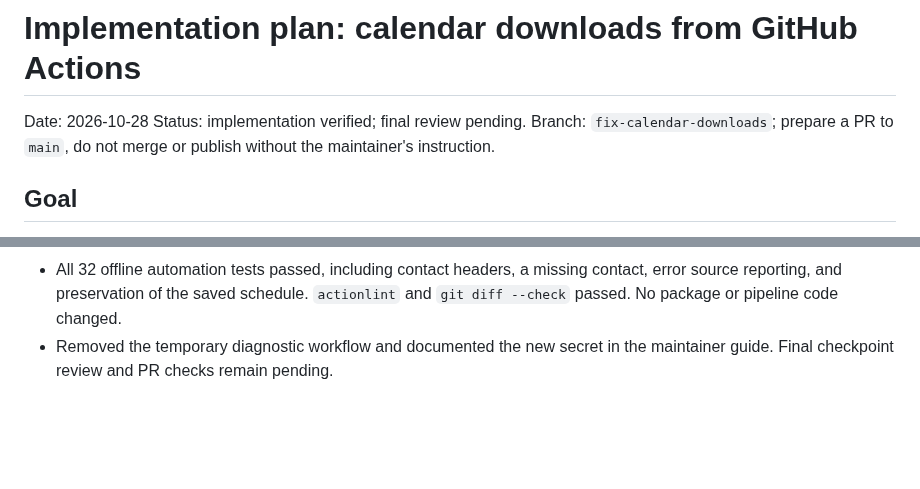
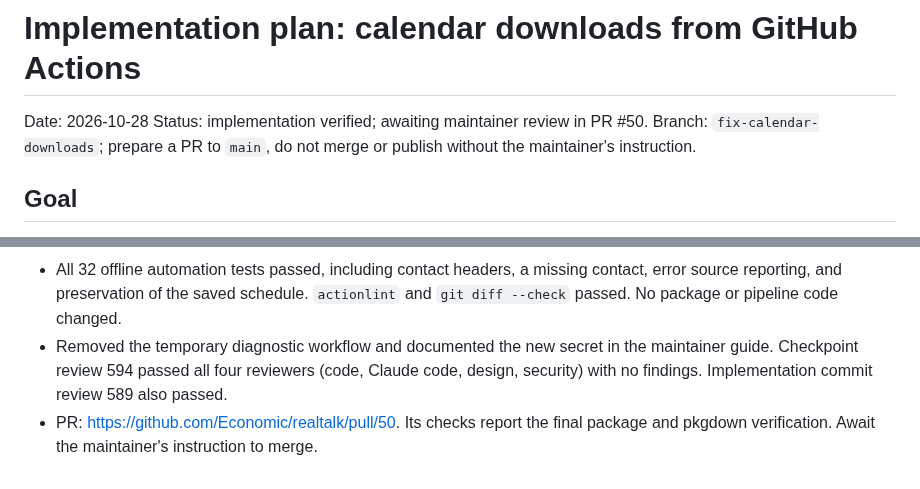
Before and after one commit to Economic/realtalk, a Markdown page: plans/2026-10-28-workflow-calendar-downloads.md, 2 parts joined by grey strips. Drawn GitHub-style; blank space fills up the shorter version.

Commit message:
Record passing checkpoint review and calendar fix PR

```diff
--- a/plans/2026-10-28-workflow-calendar-downloads.md
+++ b/plans/2026-10-28-workflow-calendar-downloads.md
@@ -1,7 +1,7 @@
 # Implementation plan: calendar downloads from GitHub Actions
 
 Date: 2026-10-28
-Status: implementation verified; final review pending.
+Status: implementation verified; awaiting maintainer review in PR #50.
 Branch: `fix-calendar-downloads`; prepare a PR to `main`, do not merge or publish
 without the maintainer's instruction.
 
@@ -78,4 +78,8 @@ initialized locally with 32 future events. The daily starter dry run passed
   contact, error source reporting, and preservation of the saved schedule.
   `actionlint` and `git diff --check` passed. No package or pipeline code changed.
 - Removed the temporary diagnostic workflow and documented the new secret in
-  the maintainer guide. Final checkpoint review and PR checks remain pending.
+  the maintainer guide. Checkpoint review 594 passed all four reviewers (code,
+  Claude code, design, security) with no findings. Implementation commit review
+  589 also passed.
+- PR: https://github.com/Economic/realtalk/pull/50. Its checks report the final
+  package and pkgdown verification. Await the maintainer's instruction to merge.
```
